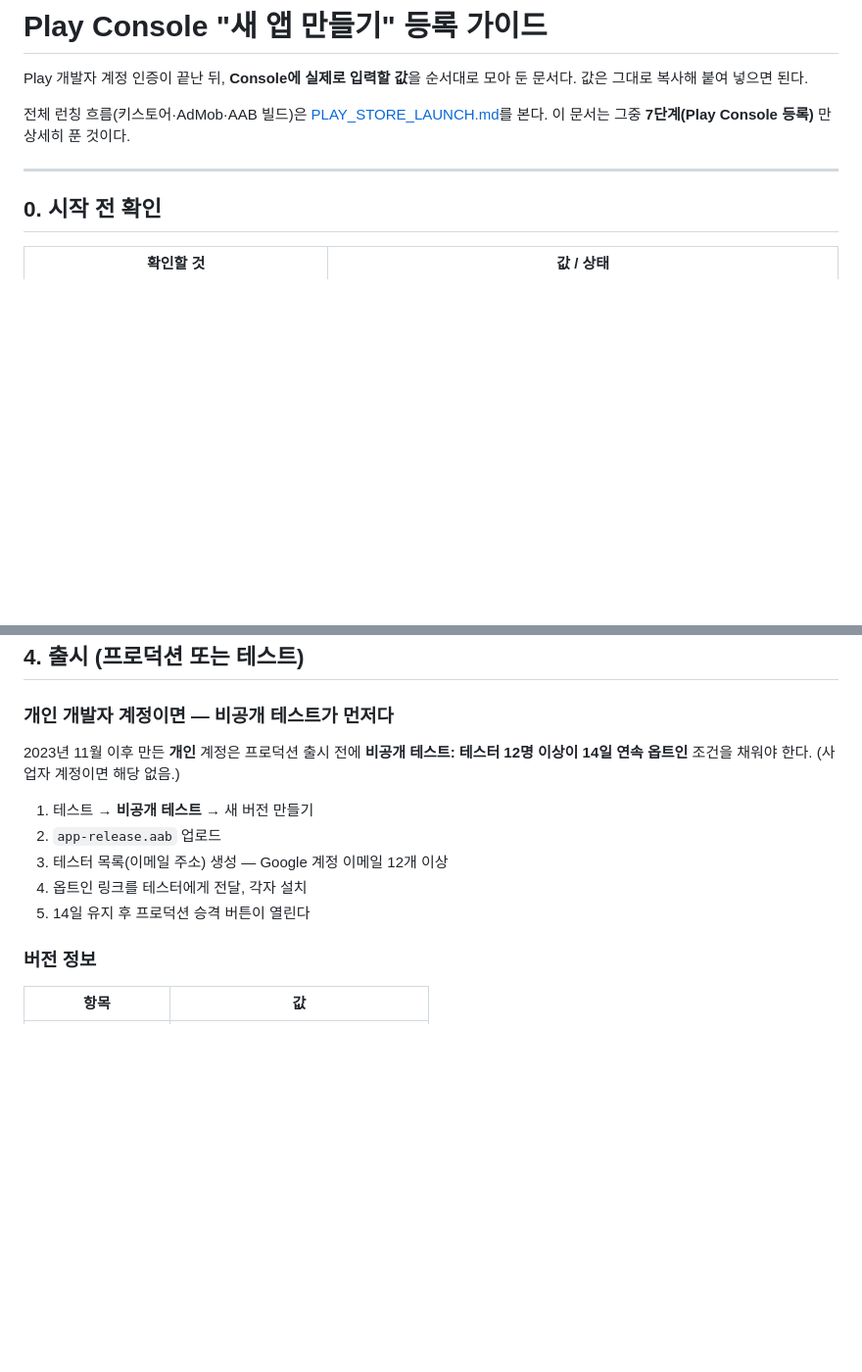
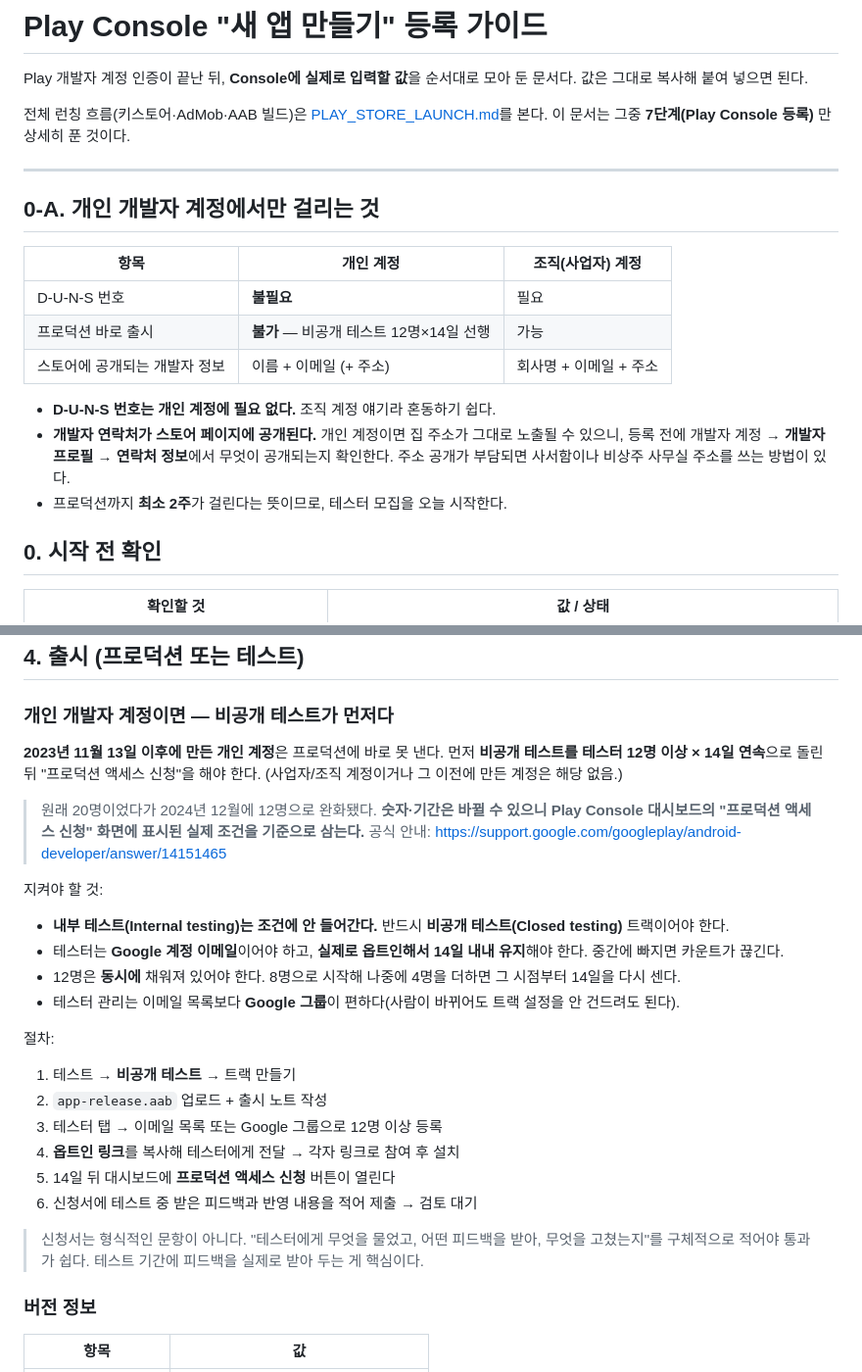
Before and after one commit to bisan74-lab/BadaMobile, a Markdown page: docs/PLAY_CONSOLE_NEW_APP.md, 2 parts joined by grey strips. Shown at 98% size. GitHub-like rendering; blank space fills up the shorter version.

Commit message:
개인 개발자 계정 제출 절차를 문서에 보강한다
계정 인증이 끝나 실제 제출 단계에 들어가면서, 개인 계정에서만 걸리는 조건을
docs/PLAY_CONSOLE_NEW_APP.md에 정리했다.

- 2023-11-13 이후 만든 개인 계정은 프로덕션 직행 불가. 비공개 테스트를
  테스터 12명 × 14일 연속으로 돌린 뒤 프로덕션 액세스를 신청해야 한다
  (원래 20명이었다가 2024-12에 12명으로 완화. 숫자·기간은 바뀔 수 있으니
  콘솔 화면의 실제 조건을 기준으로 삼으라고 적었다).
- 자주 틀리는 지점: 내부 테스트는 조건에 안 들어가고 비공개 테스트여야 한다,
  12명이 동시에 유지돼야 하며 중간에 빠지면 카운트가 끊긴다, 프로덕션 액세스
  신청서에 실제 피드백과 반영 내용을 적어야 한다.
- D-U-N-S 번호는 개인 계정에 불필요하다(조직 계정 얘기라 혼동하기 쉽다).
- 개발자 연락처가 스토어에 공개되므로 개인 계정은 주소 노출을 미리 확인한다.

Co-Authored-By: Claude Opus 5 <noreply@anthropic.com>
Claude-Session: https://claude.ai/code/session_01UwJAvLga6vHoPoML5Ts7qP

```diff
--- a/docs/PLAY_CONSOLE_NEW_APP.md
+++ b/docs/PLAY_CONSOLE_NEW_APP.md
@@ -8,6 +8,21 @@ Play 개발자 계정 인증이 끝난 뒤, **Console에 실제로 입력할 값
 **7단계(Play Console 등록)** 만 상세히 푼 것이다.
 
 ---
+
+## 0-A. 개인 개발자 계정에서만 걸리는 것
+
+| 항목 | 개인 계정 | 조직(사업자) 계정 |
+|---|---|---|
+| D-U-N-S 번호 | **불필요** | 필요 |
+| 프로덕션 바로 출시 | **불가** — 비공개 테스트 12명×14일 선행 | 가능 |
+| 스토어에 공개되는 개발자 정보 | 이름 + 이메일 (+ 주소) | 회사명 + 이메일 + 주소 |
+
+- **D-U-N-S 번호는 개인 계정에 필요 없다.** 조직 계정 얘기라 혼동하기 쉽다.
+- **개발자 연락처가 스토어 페이지에 공개된다.** 개인 계정이면 집 주소가
+  그대로 노출될 수 있으니, 등록 전에 개발자 계정 → **개발자 프로필 → 연락처
+  정보**에서 무엇이 공개되는지 확인한다. 주소 공개가 부담되면 사서함이나
+  비상주 사무실 주소를 쓰는 방법이 있다.
+- 프로덕션까지 **최소 2주**가 걸린다는 뜻이므로, 테스터 모집을 오늘 시작한다.
 
 ## 0. 시작 전 확인
 
@@ -208,15 +223,39 @@ https://bisan74-lab.github.io/badawindy-data/privacy-policy.html
 
 ### 개인 개발자 계정이면 — 비공개 테스트가 먼저다
 
-2023년 11월 이후 만든 **개인** 계정은 프로덕션 출시 전에
-**비공개 테스트: 테스터 12명 이상이 14일 연속 옵트인** 조건을 채워야 한다.
-(사업자 계정이면 해당 없음.)
+**2023년 11월 13일 이후에 만든 개인 계정**은 프로덕션에 바로 못 낸다.
+먼저 **비공개 테스트를 테스터 12명 이상 × 14일 연속**으로 돌린 뒤
+"프로덕션 액세스 신청"을 해야 한다.
+(사업자/조직 계정이거나 그 이전에 만든 계정은 해당 없음.)
 
-1. 테스트 → **비공개 테스트** → 새 버전 만들기
-2. `app-release.aab` 업로드
-3. 테스터 목록(이메일 주소) 생성 — Google 계정 이메일 12개 이상
-4. 옵트인 링크를 테스터에게 전달, 각자 설치
-5. 14일 유지 후 프로덕션 승격 버튼이 열린다
+> 원래 20명이었다가 2024년 12월에 12명으로 완화됐다. **숫자·기간은 바뀔 수
+> 있으니 Play Console 대시보드의 "프로덕션 액세스 신청" 화면에 표시된 실제
+> 조건을 기준으로 삼는다.**
+> 공식 안내: https://support.google.com/googleplay/android-developer/answer/14151465
+
+지켜야 할 것:
+
+- **내부 테스트(Internal testing)는 조건에 안 들어간다.** 반드시
+  **비공개 테스트(Closed testing)** 트랙이어야 한다.
+- 테스터는 **Google 계정 이메일**이어야 하고, **실제로 옵트인해서 14일 내내
+  유지**해야 한다. 중간에 빠지면 카운트가 끊긴다.
+- 12명은 **동시에** 채워져 있어야 한다. 8명으로 시작해 나중에 4명을 더하면
+  그 시점부터 14일을 다시 센다.
+- 테스터 관리는 이메일 목록보다 **Google 그룹**이 편하다(사람이 바뀌어도
+  트랙 설정을 안 건드려도 된다).
+
+절차:
+
+1. 테스트 → **비공개 테스트** → 트랙 만들기
+2. `app-release.aab` 업로드 + 출시 노트 작성
+3. 테스터 탭 → 이메일 목록 또는 Google 그룹으로 12명 이상 등록
+4. **옵트인 링크**를 복사해 테스터에게 전달 → 각자 링크로 참여 후 설치
+5. 14일 뒤 대시보드에 **프로덕션 액세스 신청** 버튼이 열린다
+6. 신청서에 테스트 중 받은 피드백과 반영 내용을 적어 제출 → 검토 대기
+
+> 신청서는 형식적인 문항이 아니다. "테스터에게 무엇을 물었고, 어떤 피드백을
+> 받아, 무엇을 고쳤는지"를 구체적으로 적어야 통과가 쉽다. 테스트 기간에
+> 피드백을 실제로 받아 두는 게 핵심이다.
 
 ### 버전 정보
 
```
